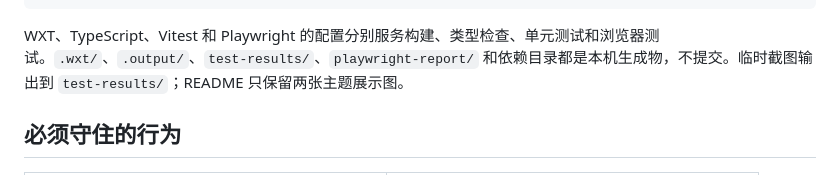
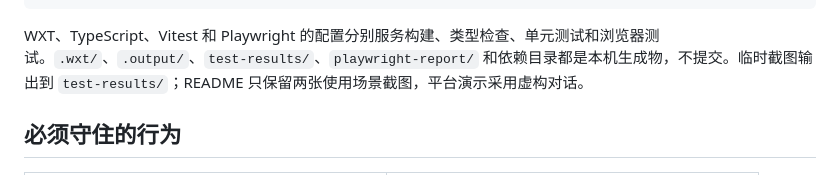
Before and after one commit to bennidict23/KeepTemp, a Markdown page: docs/development.md, the part around the change. GitHub-like rendering.

````diff
--- a/docs/development.md
+++ b/docs/development.md
@@ -31,7 +31,7 @@ tests/browser/       隔离浏览器集成测试
 docs/                架构、可行性及本指南
 ```
 
-WXT、TypeScript、Vitest 和 Playwright 的配置分别服务构建、类型检查、单元测试和浏览器测试。`.wxt/`、`.output/`、`test-results/`、`playwright-report/` 和依赖目录都是本机生成物，不提交。临时截图输出到 `test-results/`；README 只保留两张主题展示图。
+WXT、TypeScript、Vitest 和 Playwright 的配置分别服务构建、类型检查、单元测试和浏览器测试。`.wxt/`、`.output/`、`test-results/`、`playwright-report/` 和依赖目录都是本机生成物，不提交。临时截图输出到 `test-results/`；README 只保留两张使用场景截图，平台演示采用虚构对话。
 
 ## 必须守住的行为
 
````
Also changed, not shown: README.md (+10 -7 lines), docs/continue-chat.png (added), docs/library-dark.png (deleted), docs/library-light.png (deleted), docs/save-chat.png (added).
